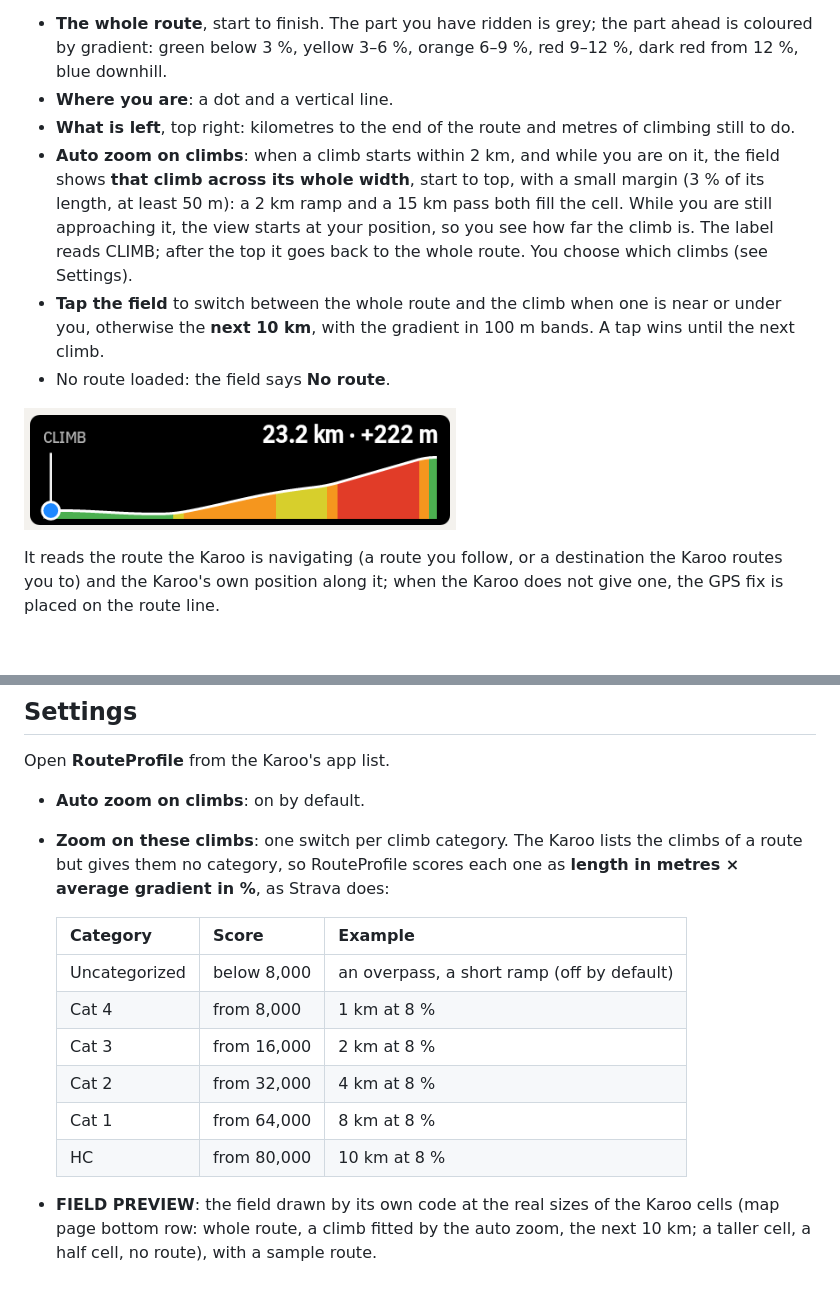
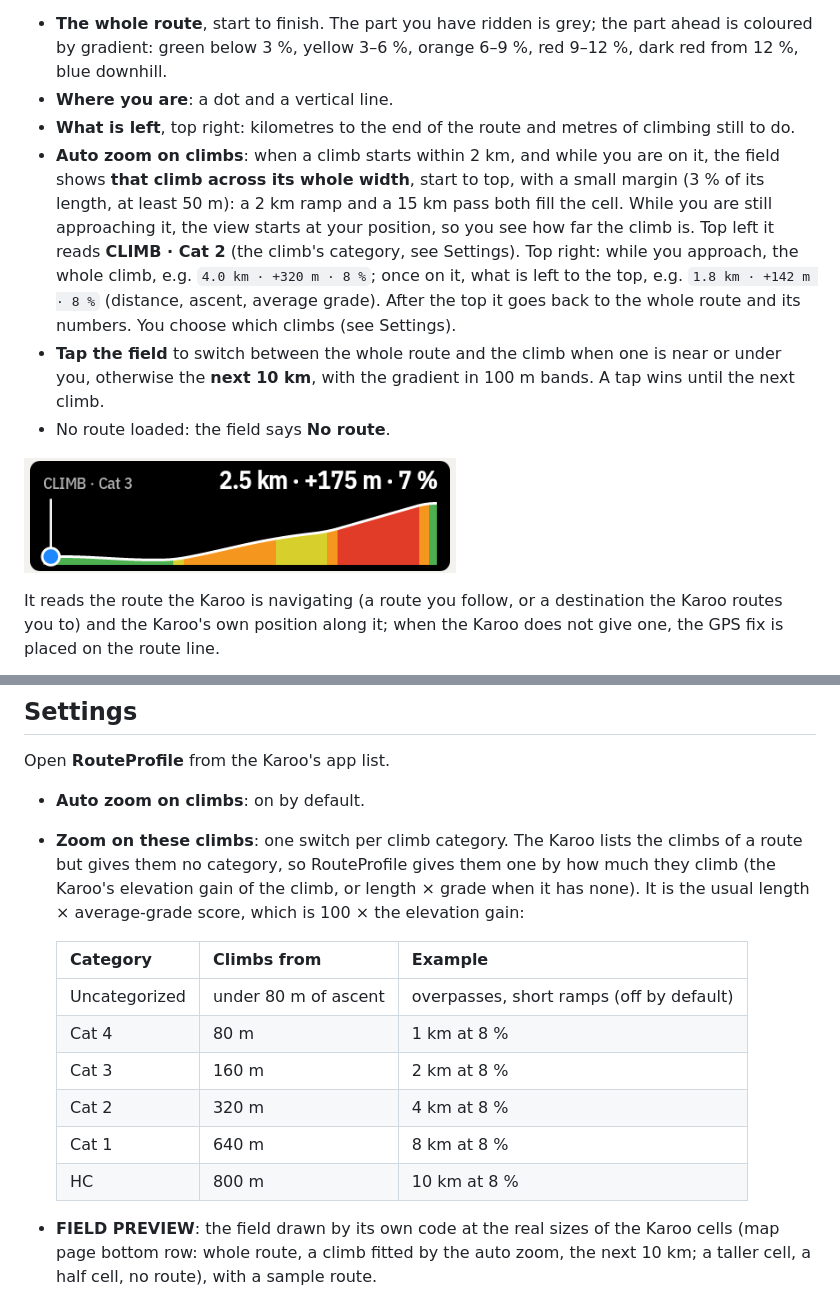
Before and after one commit to anpaiss/RouteProfile, a Markdown page: README.md, 2 parts joined by grey strips. Rendered like a GitHub page; pictures changed too: docs/climb.png; blank space fills up the shorter version.

```diff
--- a/README.md
+++ b/README.md
@@ -18,7 +18,7 @@ RouteProfile adds one data field, **Route profile**, made for the bottom row of
 - **The whole route**, start to finish. The part you have ridden is grey; the part ahead is coloured by gradient: green below 3 %, yellow 3–6 %, orange 6–9 %, red 9–12 %, dark red from 12 %, blue downhill.
 - **Where you are**: a dot and a vertical line.
 - **What is left**, top right: kilometres to the end of the route and metres of climbing still to do.
-- **Auto zoom on climbs**: when a climb starts within 2 km, and while you are on it, the field shows **that climb across its whole width**, start to top, with a small margin (3 % of its length, at least 50 m): a 2 km ramp and a 15 km pass both fill the cell. While you are still approaching it, the view starts at your position, so you see how far the climb is. The label reads CLIMB; after the top it goes back to the whole route. You choose which climbs (see Settings).
+- **Auto zoom on climbs**: when a climb starts within 2 km, and while you are on it, the field shows **that climb across its whole width**, start to top, with a small margin (3 % of its length, at least 50 m): a 2 km ramp and a 15 km pass both fill the cell. While you are still approaching it, the view starts at your position, so you see how far the climb is. Top left it reads **CLIMB · Cat 2** (the climb's category, see Settings). Top right: while you approach, the whole climb, e.g. `4.0 km · +320 m · 8 %`; once on it, what is left to the top, e.g. `1.8 km · +142 m · 8 %` (distance, ascent, average grade). After the top it goes back to the whole route and its numbers. You choose which climbs (see Settings).
 - **Tap the field** to switch between the whole route and the climb when one is near or under you, otherwise the **next 10 km**, with the gradient in 100 m bands. A tap wins until the next climb.
 - No route loaded: the field says **No route**.
 
@@ -43,16 +43,16 @@ It is not on the Hammerhead app store, but once installed it appears in the Karo
 Open **RouteProfile** from the Karoo's app list.
 
 - **Auto zoom on climbs**: on by default.
-- **Zoom on these climbs**: one switch per climb category. The Karoo lists the climbs of a route but gives them no category, so RouteProfile scores each one as **length in metres × average gradient in %**, as Strava does:
+- **Zoom on these climbs**: one switch per climb category. The Karoo lists the climbs of a route but gives them no category, so RouteProfile gives them one by how much they climb (the Karoo's elevation gain of the climb, or length × grade when it has none). It is the usual length × average-grade score, which is 100 × the elevation gain:
 
-  | Category | Score | Example |
+  | Category | Climbs from | Example |
   |---|---|---|
-  | Uncategorized | below 8,000 | an overpass, a short ramp (off by default) |
-  | Cat 4 | from 8,000 | 1 km at 8 % |
-  | Cat 3 | from 16,000 | 2 km at 8 % |
-  | Cat 2 | from 32,000 | 4 km at 8 % |
-  | Cat 1 | from 64,000 | 8 km at 8 % |
-  | HC | from 80,000 | 10 km at 8 % |
+  | Uncategorized | under 80 m of ascent | overpasses, short ramps (off by default) |
+  | Cat 4 | 80 m | 1 km at 8 % |
+  | Cat 3 | 160 m | 2 km at 8 % |
+  | Cat 2 | 320 m | 4 km at 8 % |
+  | Cat 1 | 640 m | 8 km at 8 % |
+  | HC | 800 m | 10 km at 8 % |
 
 - **FIELD PREVIEW**: the field drawn by its own code at the real sizes of the Karoo cells (map page bottom row: whole route, a climb fitted by the auto zoom, the next 10 km; a taller cell, a half cell, no route), with a sample route.
 
```
Also changed, not shown: 6 other files.
